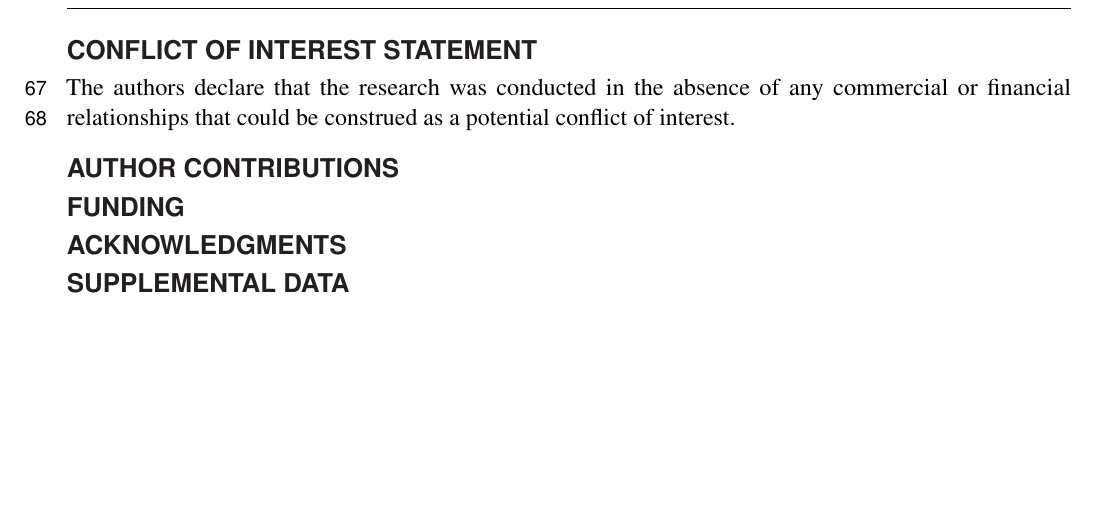
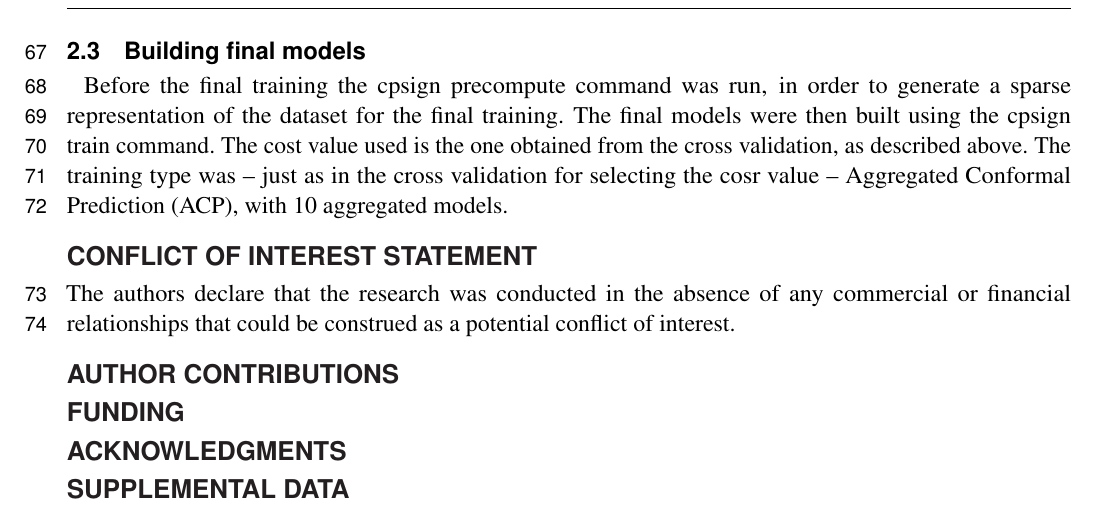
Before and after one commit to pharmbio/ptp-project, a LaTeX document (manuscript/ptp.tex): part of page 3 of 3, cut at the place of the change, the shorter picture padded with empty space. Compiled offline with pdfLaTeX.

Commit message:
Add section about the training of the final models

```diff
--- a/manuscript/ptp.tex
+++ b/manuscript/ptp.tex
@@ -198,7 +198,16 @@ though cpsign's built-in crossvalidate function, with 10 folds.  The training
 approach in the crossvalidation was the same as the one used to build the final
 model: Aggregated Conformal Prediction (ACP) with 10 aggregated models
 (specified to cpsign's crossvalidate and train commands using the
-\texttt{--nr-models flag})
+\texttt{--nr-models} flag)
+
+\subsection{Building final models}
+
+Before the final training the cpsign precompute command was run, in order to
+generate a sparse representation of the dataset for the final training.
+The final models were then built using the cpsign train command. The cost value
+used is the one obtained from the cross validation, as described above.
+The training type was -- just as in the cross validation for selecting the cosr
+value -- Aggregated Conformal Prediction (ACP), with 10 aggregated models.
 
 %For \textbf{Original Research} Articles \citep{conference}, Clinical Trial Articles
 %\citep{article}, and Technology Reports \citep{patent}, the introduction should
```
